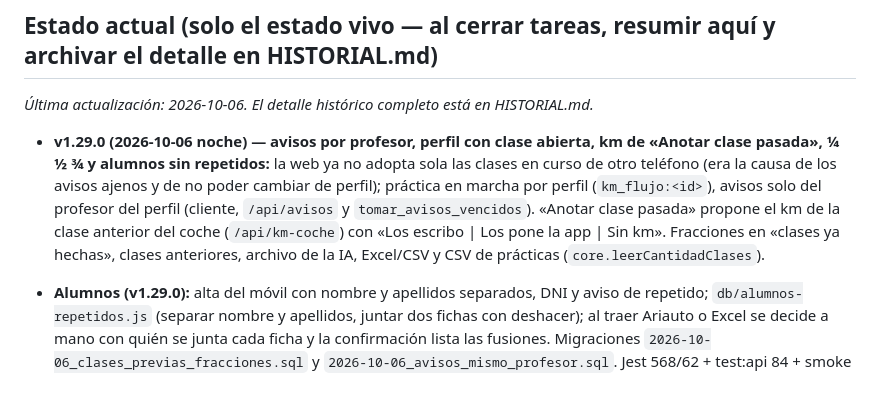
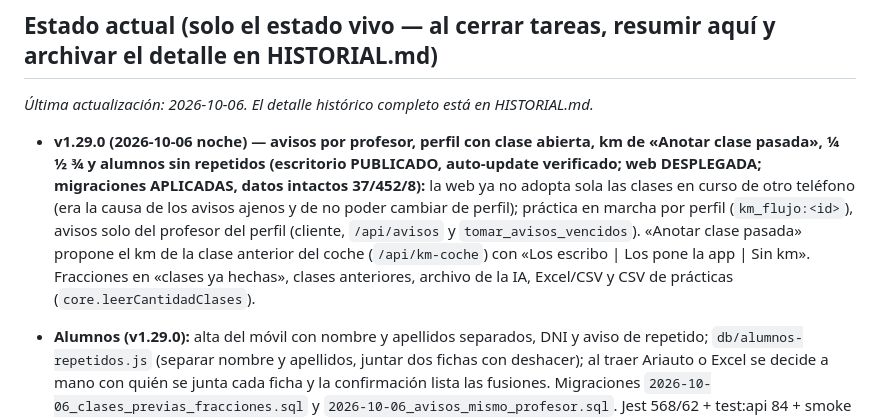
Before and after one commit to danixp3/kmalumnos, a Markdown page: CLAUDE.md, the part around the change. GitHub-like rendering; blank space fills up the shorter version.

```diff
--- a/CLAUDE.md
+++ b/CLAUDE.md
@@ -82,7 +82,7 @@ HISTORIAL.md  → historial de tareas cerradas (leer solo si hace falta contexto
 ## Estado actual (solo el estado vivo — al cerrar tareas, resumir aquí y archivar el detalle en HISTORIAL.md)
 _Última actualización: 2026-10-06. El detalle histórico completo está en HISTORIAL.md._
 
-- **v1.29.0 (2026-10-06 noche) — avisos por profesor, perfil con clase abierta, km de «Anotar clase pasada», ¼ ½ ¾ y alumnos sin repetidos:** la web ya no adopta sola las clases en curso de otro teléfono (era la causa de los avisos ajenos y de no poder cambiar de perfil); práctica en marcha por perfil (`km_flujo:<id>`), avisos solo del profesor del perfil (cliente, `/api/avisos` y `tomar_avisos_vencidos`). «Anotar clase pasada» propone el km de la clase anterior del coche (`/api/km-coche`) con «Los escribo | Los pone la app | Sin km». Fracciones en «clases ya hechas», clases anteriores, archivo de la IA, Excel/CSV y CSV de prácticas (`core.leerCantidadClases`).
+- **v1.29.0 (2026-10-06 noche) — avisos por profesor, perfil con clase abierta, km de «Anotar clase pasada», ¼ ½ ¾ y alumnos sin repetidos (escritorio PUBLICADO, auto-update verificado; web DESPLEGADA; migraciones APLICADAS, datos intactos 37/452/8):** la web ya no adopta sola las clases en curso de otro teléfono (era la causa de los avisos ajenos y de no poder cambiar de perfil); práctica en marcha por perfil (`km_flujo:<id>`), avisos solo del profesor del perfil (cliente, `/api/avisos` y `tomar_avisos_vencidos`). «Anotar clase pasada» propone el km de la clase anterior del coche (`/api/km-coche`) con «Los escribo | Los pone la app | Sin km». Fracciones en «clases ya hechas», clases anteriores, archivo de la IA, Excel/CSV y CSV de prácticas (`core.leerCantidadClases`).
 - **Alumnos (v1.29.0):** alta del móvil con nombre y apellidos separados, DNI y aviso de repetido; `db/alumnos-repetidos.js` (separar nombre y apellidos, juntar dos fichas con deshacer); al traer Ariauto o Excel se decide a mano con quién se junta cada ficha y la confirmación lista las fusiones. Migraciones `2026-10-06_clases_previas_fracciones.sql` y `2026-10-06_avisos_mismo_profesor.sql`. Jest 568/62 + test:api 84 + smoke + barrido.
 
 - **v1.28.1 (2026-10-06) — quitar los km de una clase mal (PUBLICADO):** en los «tramos sin explicar» de Cuadrar km, botones «Quitar los km de la 1.ª / 2.ª clase» (`quitarKmClase`, se puede deshacer) para anular una lectura equivocada (caso real: la clase de Marco del 04/09, km 9.262, descuadraba 5.574 km del Taigo; sin ella Cuadrar rellena hacia atrás las 61 clases anteriores con 23–30 km cada una). El formulario de editar una clase ya admite 0 y 0 (sin km). Lo rellenado hacia atrás/delante varía ±15 %. Jest 550/60. Cuadrar km NUNCA cambia fecha, hora, alumno ni profesor: solo km.
```
Also changed, not shown: HISTORIAL.md (+1 -0 lines).
